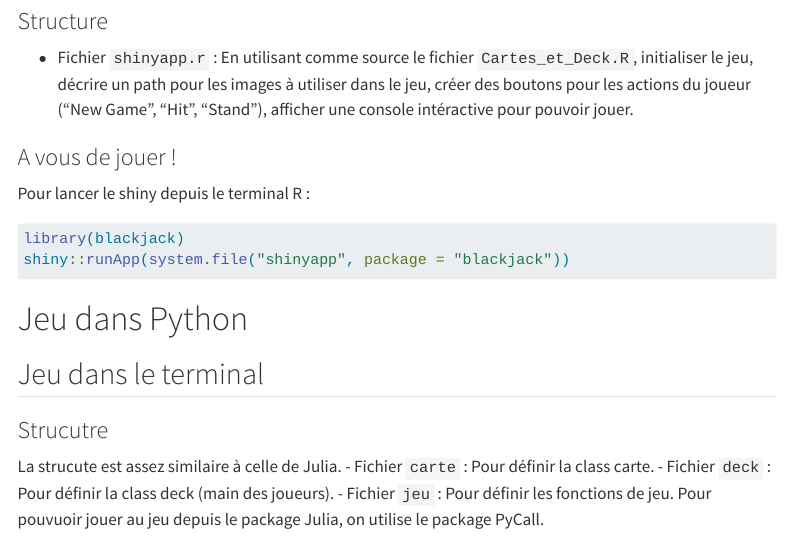
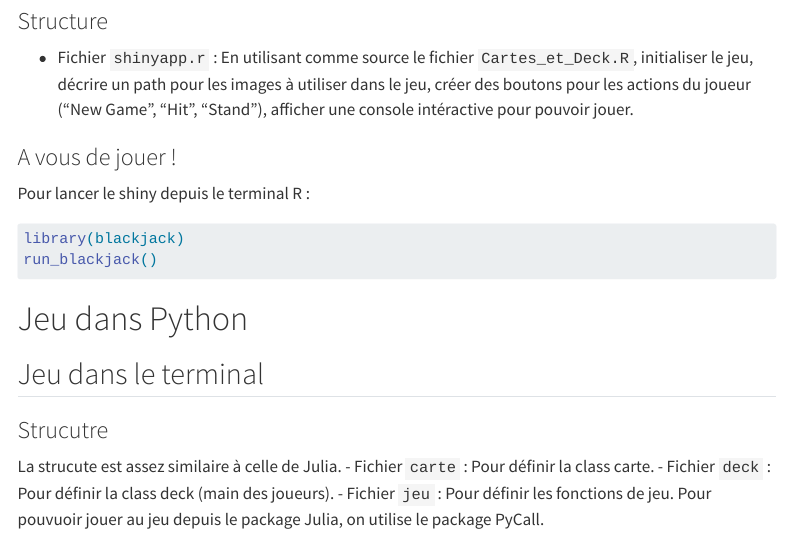
Before and after one commit to malnoe/ProjetBlackJack.jl, a Quarto document (src/Rapport/blackjack.qmd): the page in a window 1100 px wide, from 3130 px down. Rendered offline with R 4.5, knitr and Pandoc in place of Quarto, with nearby package versions; menus at the side of the page are left out.

Commit message:
changement de commande pour shiny

````diff
--- a/src/Rapport/blackjack.qmd
+++ b/src/Rapport/blackjack.qmd
@@ -93,7 +93,7 @@ jeu()
 Pour lancer le shiny depuis le terminal R :
 ```r
 library(blackjack)
-shiny::runApp(system.file("shinyapp", package = "blackjack"))
+run_blackjack()
 ```
 
 # Jeu dans Python
````
